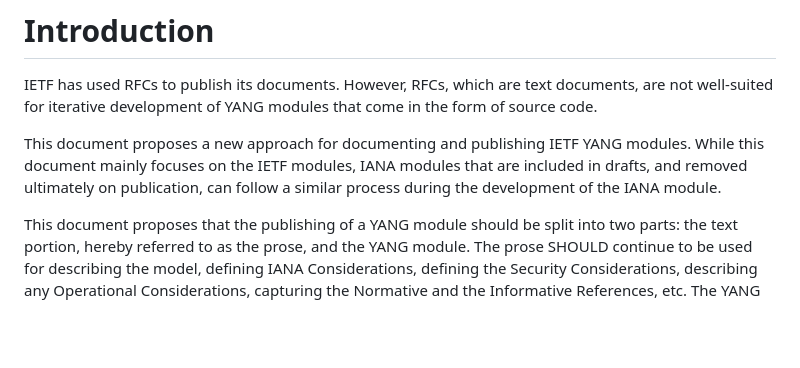
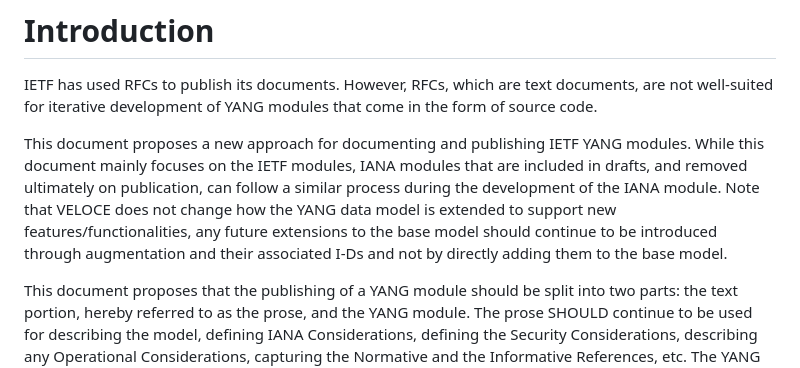
Before and after one commit to billwuqin/veloce-yang, a Markdown page: draft-mahesh-opsawg-veloce-yang.md, the part around the change. GitHub-like rendering; blank space fills up the shorter version.

Commit message:
VELOCE does not apply to Extension Model

```diff
--- a/draft-mahesh-opsawg-veloce-yang.md
+++ b/draft-mahesh-opsawg-veloce-yang.md
@@ -69,6 +69,11 @@ publishing IETF YANG modules.  While this document mainly
 focuses on the IETF modules, IANA modules that are included in
 drafts, and removed ultimately on publication, can follow a
 similar process during the development of the IANA module.
+Note that VELOCE does not change how the YANG data model is
+extended to support new features/functionalities, any future
+extensions to the base model should continue to be introduced
+through augmentation and their associated I-Ds and not by
+directly adding them to the base model.
 
 This document proposes that the publishing of a YANG module
 should be split into two parts: the text portion, hereby
```
